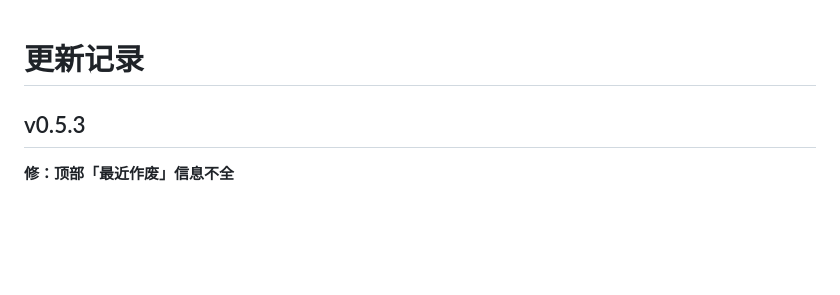
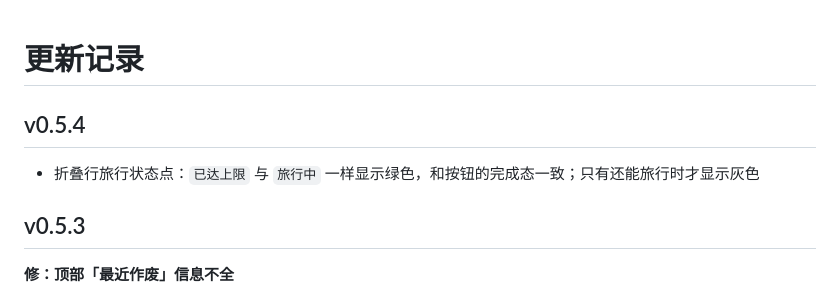
Before and after one commit to zseeu1/wbkit, a Markdown page: CHANGELOG.md, the part around the change. Rendered like a GitHub page; blank space fills up the shorter version.

Commit message:
fix(page): 折叠行旅行「已达上限」状态点改为绿色 (v0.5.4)

```diff
--- a/CHANGELOG.md
+++ b/CHANGELOG.md
@@ -1,4 +1,8 @@
 # 更新记录
+
+## v0.5.4
+
+- 折叠行旅行状态点：`已达上限` 与 `旅行中` 一样显示绿色，和按钮的完成态一致；只有还能旅行时才显示灰色
 
 ## v0.5.3
 
```
Also changed, not shown: README.md (+1 -1 lines), docs/preview-compact.png, docs/preview-dark.png, 2 other files.
